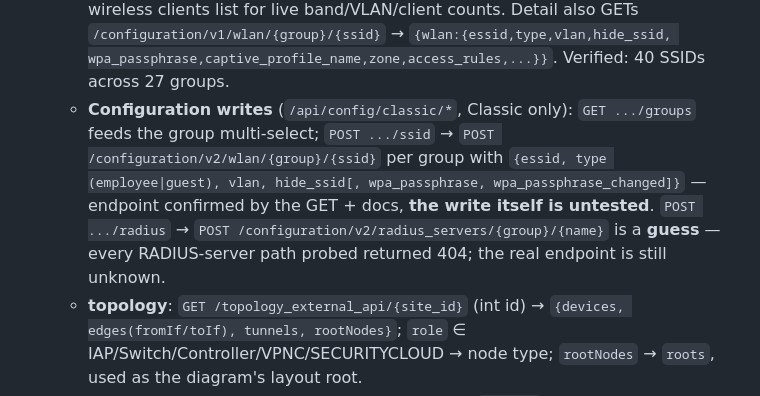
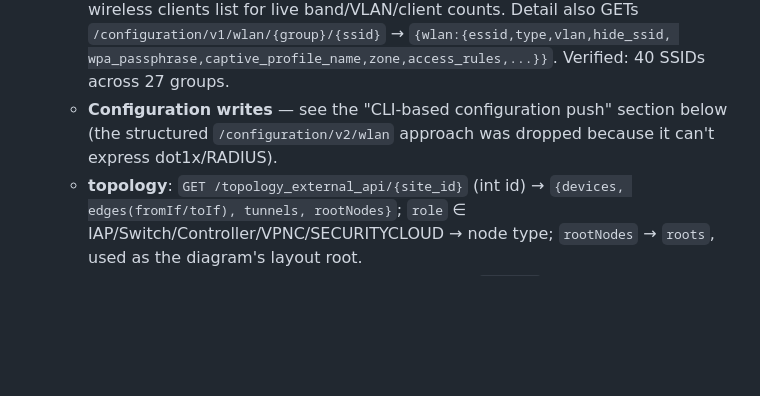
Before and after one commit to JibranAziz/CentralAutomation, a Markdown page: HANDOVER.md, the part around the change. GitHub-like rendering; blank space fills up the shorter version.

Commit message:
HANDOVER: dedupe the config-writes section

```diff
--- a/HANDOVER.md
+++ b/HANDOVER.md
@@ -139,14 +139,9 @@ verified live (7); Classic SSID path analogous, not re-verified.
     `/configuration/v1/wlan/{group}/{ssid}` → `{wlan:{essid,type,vlan,hide_ssid,
     wpa_passphrase,captive_profile_name,zone,access_rules,...}}`. Verified: 40
     SSIDs across 27 groups.
-  - **Configuration writes** (`/api/config/classic/*`, Classic only): `GET
-    .../groups` feeds the group multi-select; `POST .../ssid` →
-    `POST /configuration/v2/wlan/{group}/{ssid}` per group with `{essid, type
-    (employee|guest), vlan, hide_ssid[, wpa_passphrase, wpa_passphrase_changed]}`
-    — endpoint confirmed by the GET + docs, **the write itself is untested**.
-    `POST .../radius` → `POST /configuration/v2/radius_servers/{group}/{name}` is
-    a **guess** — every RADIUS-server path probed returned 404; the real endpoint
-    is still unknown.
+  - **Configuration writes** — see the "CLI-based configuration push" section
+    below (the structured `/configuration/v2/wlan` approach was dropped because it
+    can't express dot1x/RADIUS).
   - **topology**: `GET /topology_external_api/{site_id}` (int id) →
     `{devices, edges(fromIf/toIf), tunnels, rootNodes}`; `role` ∈
     IAP/Switch/Controller/VPNC/SECURITYCLOUD → node type; `rootNodes` → `roots`,
```
